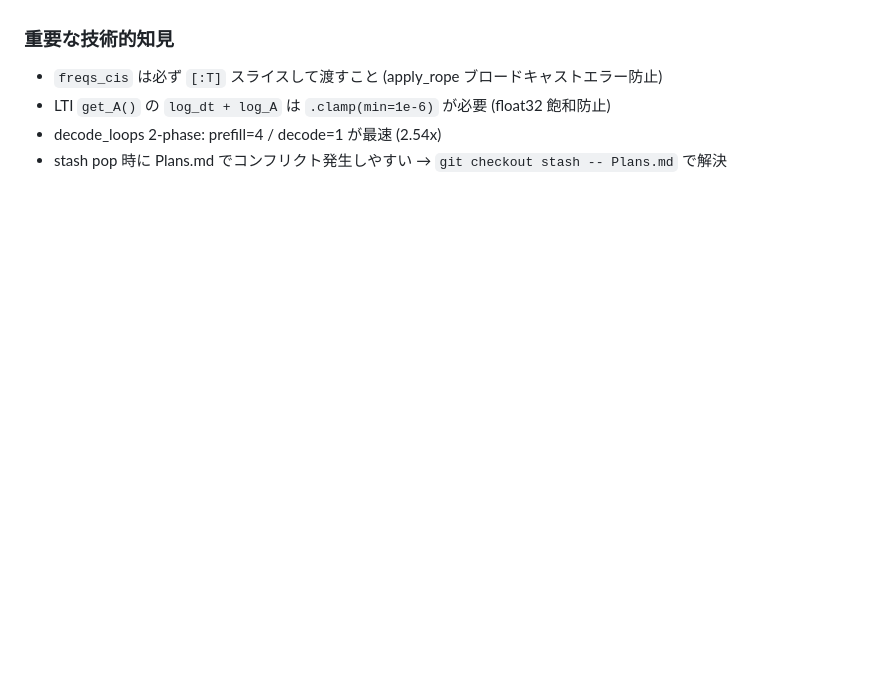
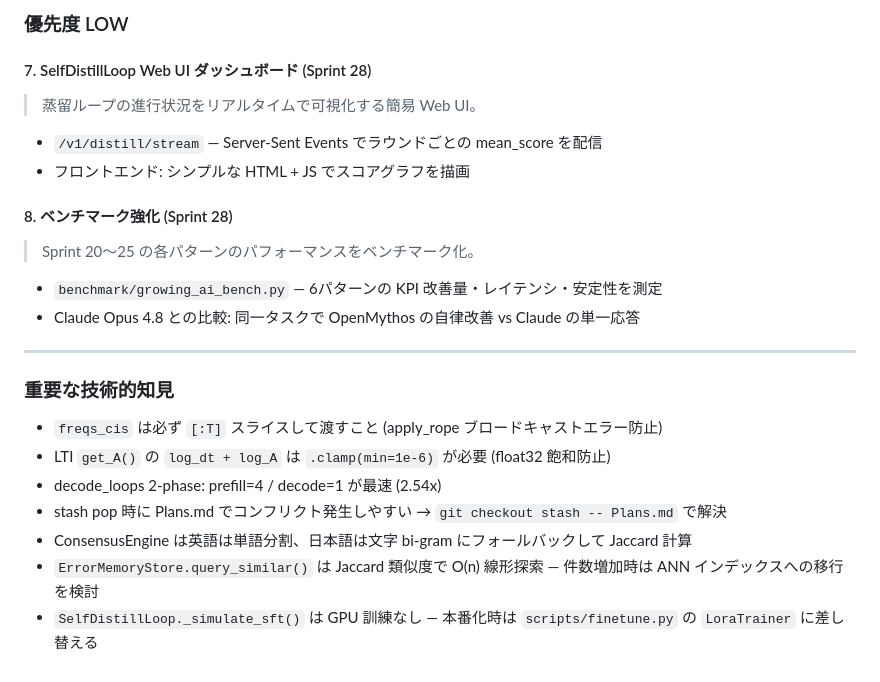
Before and after one commit to hiroshi57/OpenMythos, a Markdown page: Plans.md, the part around one of its changes. Drawn GitHub-style; blank space fills up the shorter version.

```diff
--- a/Plans.md
+++ b/Plans.md
@@ -346,6 +407,24 @@ P5 ミスから学習 (Sprint 24)  ← P3/P4 の実行ログをエラーDBに投
+### 優先度 LOW
+
+#### 7. SelfDistillLoop Web UI ダッシュボード (Sprint 28)
+> 蒸留ループの進行状況をリアルタイムで可視化する簡易 Web UI。
+
+- `/v1/distill/stream` — Server-Sent Events でラウンドごとの mean_score を配信
+- フロントエンド: シンプルな HTML + JS でスコアグラフを描画
+
+#### 8. ベンチマーク強化 (Sprint 28)
+> Sprint 20〜25 の各パターンのパフォーマンスをベンチマーク化。
+
+- `benchmark/growing_ai_bench.py` — 6パターンの KPI 改善量・レイテンシ・安定性を測定
+- Claude Opus 4.8 との比較: 同一タスクで OpenMythos の自律改善 vs Claude の単一応答
+
+---
 
 ### 重要な技術的知見
 - `freqs_cis` は必ず `[:T]` スライスして渡すこと (apply_rope ブロードキャストエラー防止)
 - LTI `get_A()` の `log_dt + log_A` は `.clamp(min=1e-6)` が必要 (float32 飽和防止)
 - decode_loops 2-phase: prefill=4 / decode=1 が最速 (2.54x)
 - stash pop 時に Plans.md でコンフリクト発生しやすい → `git checkout stash -- Plans.md` で解決
+- ConsensusEngine は英語は単語分割、日本語は文字 bi-gram にフォールバックして Jaccard 計算
+- `ErrorMemoryStore.query_similar()` は Jaccard 類似度で O(n) 線形探索 — 件数増加時は ANN インデックスへの移行を検討
+- `SelfDistillLoop._simulate_sft()` は GPU 訓練なし — 本番化時は `scripts/finetune.py` の `LoraTrainer` に差し替える
```
Also changed, not shown: other parts of Plans.md (+64 -3 lines).
